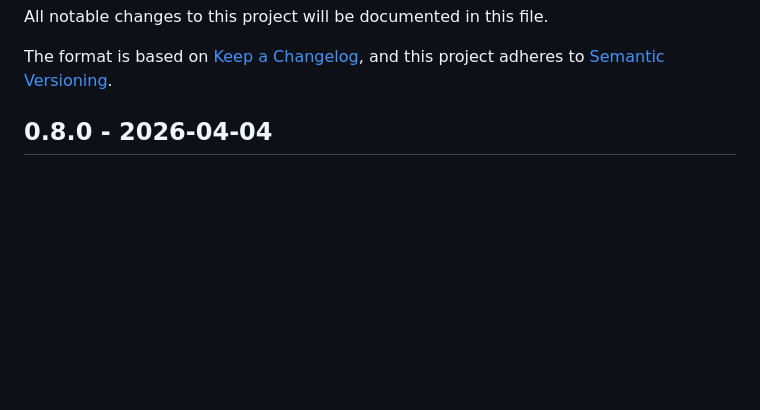
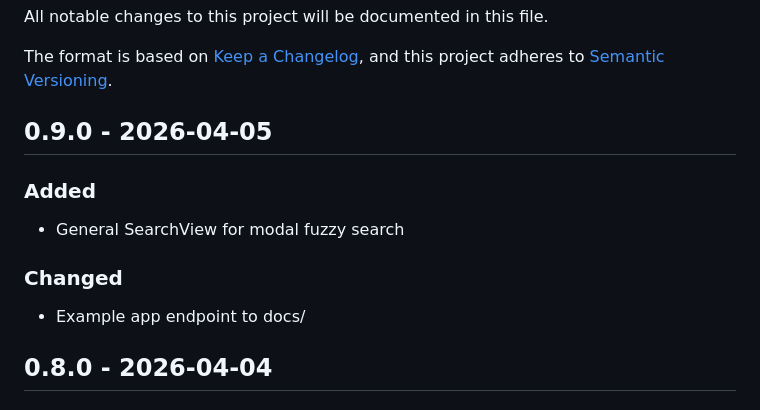
Before and after one commit to opethef10/django_template, a Markdown page: TEMPLATE_CHANGELOG.md, the part around the change. GitHub-like rendering; blank space fills up the shorter version.

Commit message:
Bump version to 0.9.0

```diff
--- a/TEMPLATE_CHANGELOG.md
+++ b/TEMPLATE_CHANGELOG.md
@@ -14,6 +14,16 @@ and this project adheres to [Semantic Versioning](https://semver.org/spec/v2.0.0
 ### Fixed
 ### Security
 -->
+
+## 0.9.0 - 2026-04-05
+
+### Added
+
+- General SearchView for modal fuzzy search
+
+### Changed
+
+- Example app endpoint to docs/
 
 ## 0.8.0 - 2026-04-04
 
```
